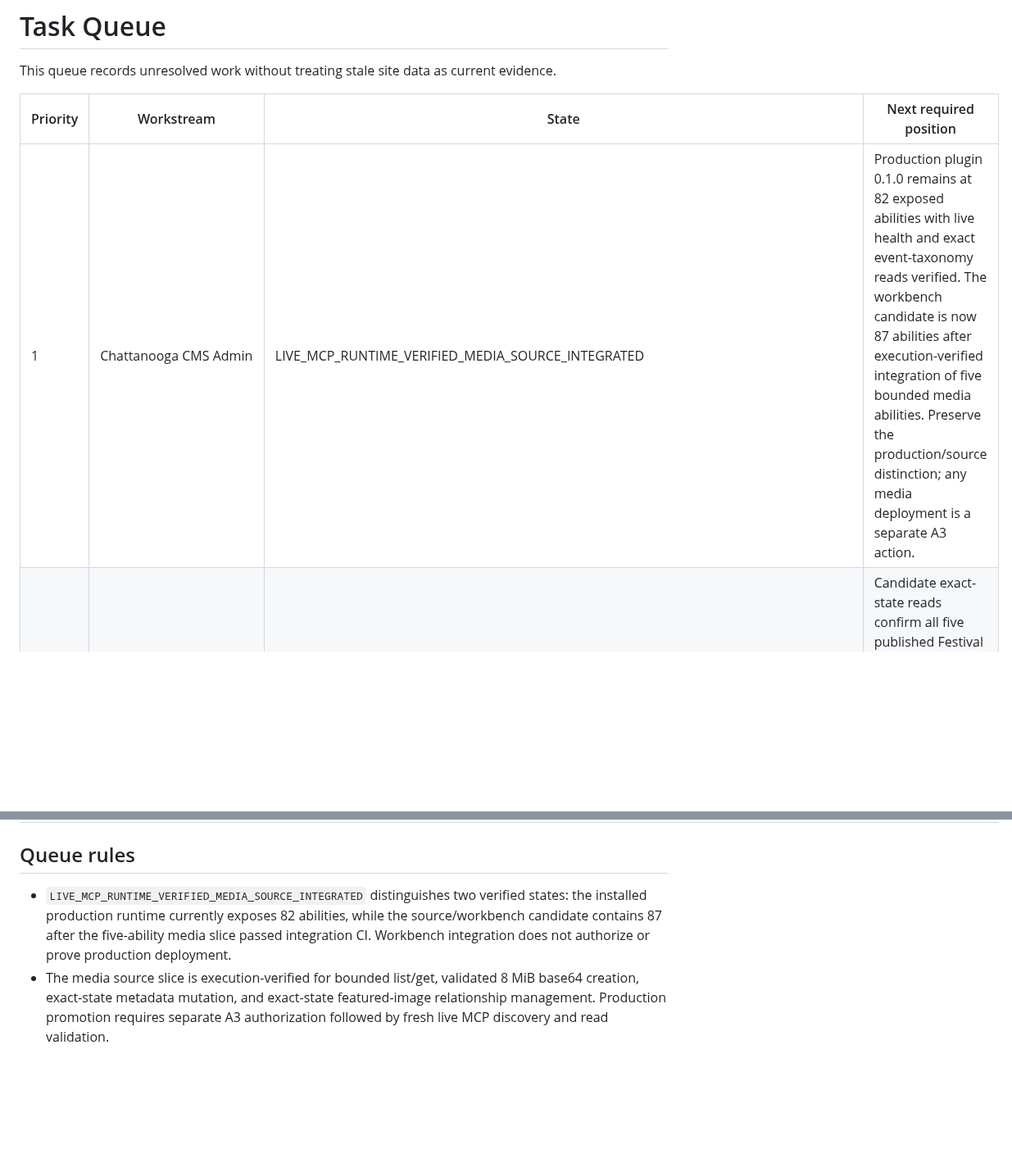
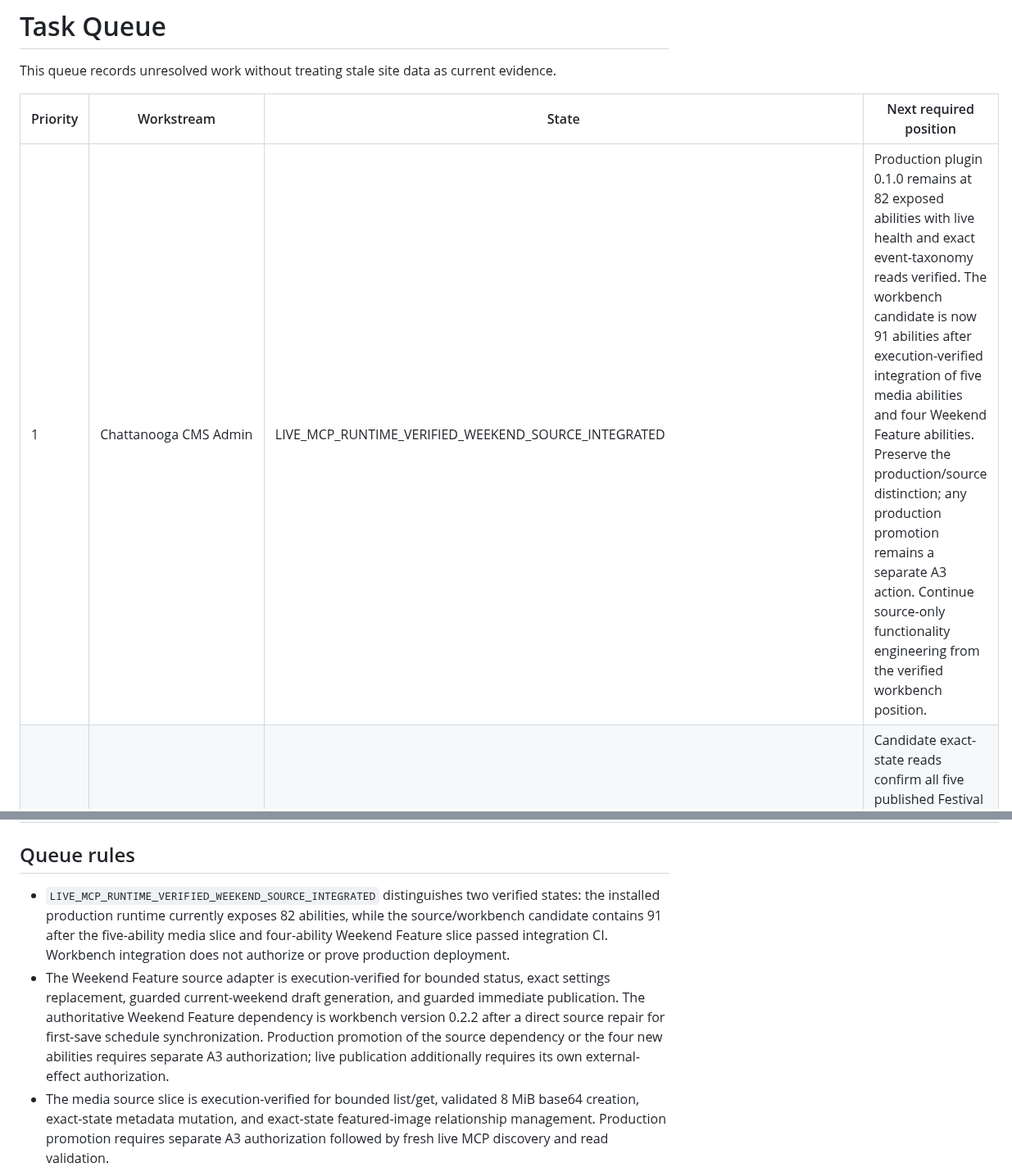
Before and after one commit to stanfieldjd/chattanooga-music-scene, a Markdown page: workbench/TASK_QUEUE.md, 2 parts joined by grey strips. Shown at 82% size. GitHub-like rendering; blank space fills up the shorter version.

Commit message:
Advance CMS Admin queue after Weekend integration

```diff
--- a/workbench/TASK_QUEUE.md
+++ b/workbench/TASK_QUEUE.md
@@ -4,7 +4,7 @@ This queue records unresolved work without treating stale site data as current e
 
 | Priority | Workstream | State | Next required position |
 | --- | --- | --- | --- |
-| 1 | Chattanooga CMS Admin | LIVE_MCP_RUNTIME_VERIFIED_MEDIA_SOURCE_INTEGRATED | Production plugin 0.1.0 remains at 82 exposed abilities with live health and exact event-taxonomy reads verified. The workbench candidate is now 87 abilities after execution-verified integration of five bounded media abilities. Preserve the production/source distinction; any media deployment is a separate A3 action. |
+| 1 | Chattanooga CMS Admin | LIVE_MCP_RUNTIME_VERIFIED_WEEKEND_SOURCE_INTEGRATED | Production plugin 0.1.0 remains at 82 exposed abilities with live health and exact event-taxonomy reads verified. The workbench candidate is now 91 abilities after execution-verified integration of five media abilities and four Weekend Feature abilities. Preserve the production/source distinction; any production promotion remains a separate A3 action. Continue source-only functionality engineering from the verified workbench position. |
 | 2 | Event taxonomy integrity | LIVE_RELATIONSHIP_DEFECT_EXACTLY_VERIFIED_AWAITING_WRITE_AUTHORIZATION | Candidate exact-state reads confirm all five published Festival events still carry Live Music. A live relationship write remains a separate target-specific mutation and is not authorized by the current continuation. |
 | 3 | WordPress/plugin/theme maintenance | LIVE_UPDATE_INVENTORY_VERIFIED_AWAITING_DEPLOYMENT_AUTHORIZATION | WordPress 7.1 is current; 9 active plugins and 4 inactive themes currently have offered updates. No update is authorized. Any future maintenance write must target one exact component, refresh live inventory/health first, and use rollback plus post-update verification. |
 | 4 | Venue/location data quality | LIVE_DEFECT_INVENTORY_VERIFIED_PARTIAL_RESEARCH_COORDINATES_AND_WRITE_PENDING | Exact live defects are isolated and first-party address/postcode evidence is recorded. Replacement coordinates remain unresolved; Ross’s Landing has a 101-vs-201 Riverfront Parkway authoritative-source conflict. Continue read-only geospatial/conflict research; do not mutate locations without exact replacement evidence and target-specific authorization. |
@@ -12,7 +12,8 @@ This queue records unresolved work without treating stale site data as current e
 
 ## Queue rules
 
-- `LIVE_MCP_RUNTIME_VERIFIED_MEDIA_SOURCE_INTEGRATED` distinguishes two verified states: the installed production runtime currently exposes 82 abilities, while the source/workbench candidate contains 87 after the five-ability media slice passed integration CI. Workbench integration does not authorize or prove production deployment.
+- `LIVE_MCP_RUNTIME_VERIFIED_WEEKEND_SOURCE_INTEGRATED` distinguishes two verified states: the installed production runtime currently exposes 82 abilities, while the source/workbench candidate contains 91 after the five-ability media slice and four-ability Weekend Feature slice passed integration CI. Workbench integration does not authorize or prove production deployment.
+- The Weekend Feature source adapter is execution-verified for bounded status, exact settings replacement, guarded current-weekend draft generation, and guarded immediate publication. The authoritative Weekend Feature dependency is workbench version 0.2.2 after a direct source repair for first-save schedule synchronization. Production promotion of the source dependency or the four new abilities requires separate A3 authorization; live publication additionally requires its own external-effect authorization.
 - The media source slice is execution-verified for bounded list/get, validated 8 MiB base64 creation, exact-state metadata mutation, and exact-state featured-image relationship management. Production promotion requires separate A3 authorization followed by fresh live MCP discovery and read validation.
 - `LIVE_RELATIONSHIP_DEFECT_EXACTLY_VERIFIED_AWAITING_WRITE_AUTHORIZATION` is current candidate read evidence of the established classification problem, not authorization to change live records.
 - `LIVE_UPDATE_INVENTORY_VERIFIED_AWAITING_DEPLOYMENT_AUTHORIZATION` means the live update catalogue has been refreshed through Chattanooga CMS Admin, but no A3 live update is authorized. Do not infer deployment authority from continuation or from update availability.
```
Also changed, not shown: other parts of workbench/TASK_QUEUE.md (+1 -1 lines).
